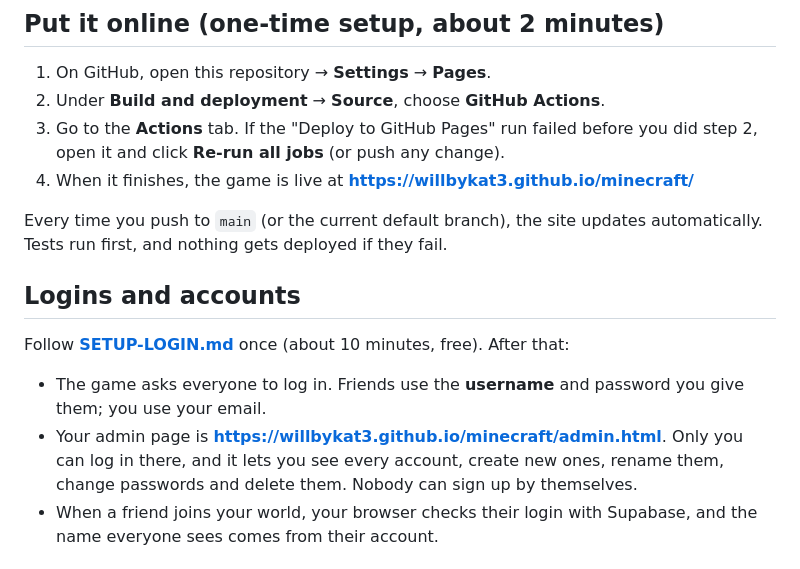
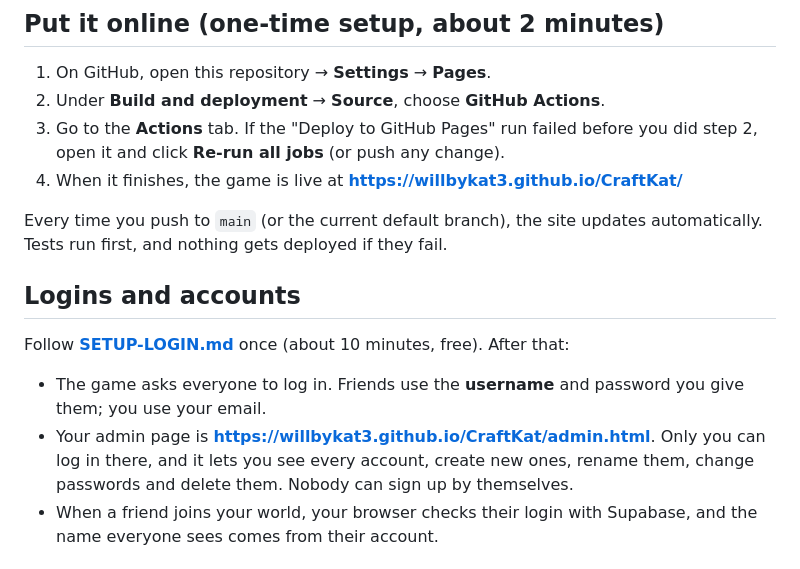
Before and after one commit to WillBykat3/CraftKat, a Markdown page: README.md, the part around the change. Rendered like a GitHub page.

Commit message:
Point docs at the new address: willbykat3.github.io/CraftKat
Co-Authored-By: Claude Opus 5.5 <noreply@anthropic.com>
Claude-Session: https://claude.ai/code/session_01CS9SHsSEhiwLDnknWMtu7V

```diff
--- a/README.md
+++ b/README.md
@@ -40,7 +40,7 @@ newly created worlds.
 2. Under **Build and deployment** → **Source**, choose **GitHub Actions**.
 3. Go to the **Actions** tab. If the "Deploy to GitHub Pages" run failed before you did step 2,
    open it and click **Re-run all jobs** (or push any change).
-4. When it finishes, the game is live at **https://willbykat3.github.io/minecraft/**
+4. When it finishes, the game is live at **https://willbykat3.github.io/CraftKat/**
 
 Every time you push to `main` (or the current default branch), the site updates automatically.
 Tests run first, and nothing gets deployed if they fail.
@@ -50,7 +50,7 @@ Tests run first, and nothing gets deployed if they fail.
 Follow **[SETUP-LOGIN.md](SETUP-LOGIN.md)** once (about 10 minutes, free). After that:
 
 - The game asks everyone to log in. Friends use the **username** and password you give them; you use your email.
-- Your admin page is **https://willbykat3.github.io/minecraft/admin.html**. Only you can log in there, and it lets you
+- Your admin page is **https://willbykat3.github.io/CraftKat/admin.html**. Only you can log in there, and it lets you
   see every account, create new ones, rename them, change passwords and delete them. Nobody can sign up by themselves.
 - When a friend joins your world, your browser checks their login with Supabase, and the name everyone sees comes from
   their account.
```
Also changed, not shown: SETUP-LOGIN.md (+2 -2 lines).
